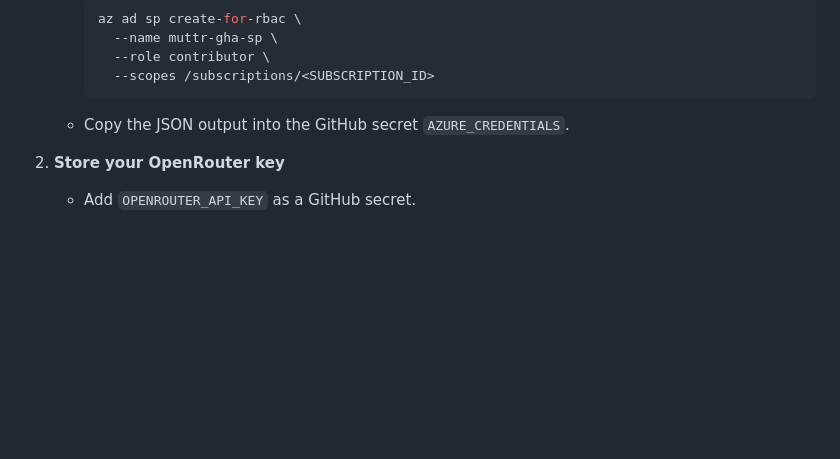
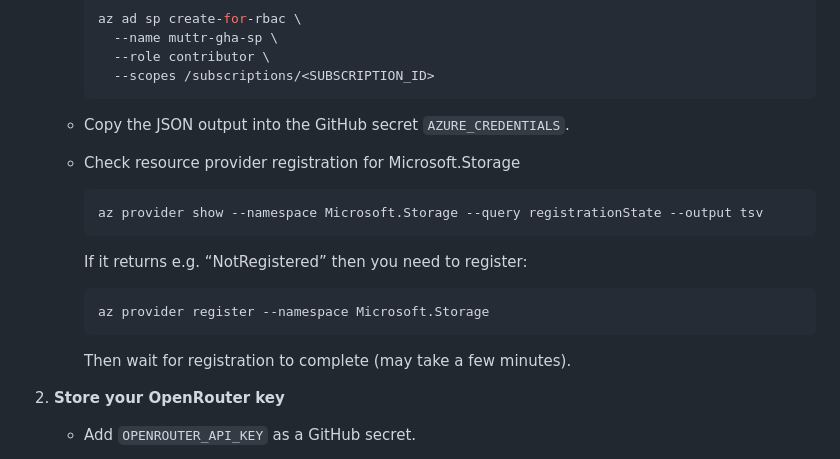
Before and after one commit to gregwdata/muttr, a Markdown page: README.md, the part around the change. GitHub-like rendering; blank space fills up the shorter version.

Commit message:
Update README with Microsoft.Storage registration steps
Added instructions for checking and registering Microsoft.Storage resource provider.

````diff
--- a/README.md
+++ b/README.md
@@ -64,6 +64,15 @@ The Cloudflare Worker script is still present for posterity but no longer powers
        --scopes /subscriptions/<SUBSCRIPTION_ID>
      ```
    - Copy the JSON output into the GitHub secret `AZURE_CREDENTIALS`.
+   - Check resource provider registration for Microsoft.Storage
+
+         az provider show --namespace Microsoft.Storage --query registrationState --output tsv
+
+
+      If it returns e.g. “NotRegistered” then you need to register:
+
+         az provider register --namespace Microsoft.Storage
+      Then wait for registration to complete (may take a few minutes).
 
 2. **Store your OpenRouter key**
    - Add `OPENROUTER_API_KEY` as a GitHub secret.
````
